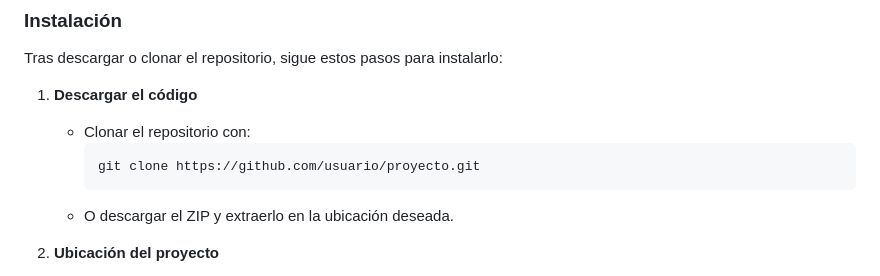
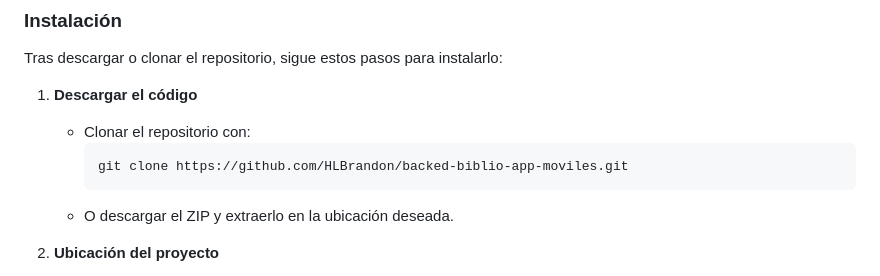
Before and after one commit to HLBrandon/backed-biblio-app-moviles, a Markdown page: README.md, the part around the change. Rendered like a GitHub page.

Commit message:
Se agrego el clone repositorio en el README

````diff
--- a/README.md
+++ b/README.md
@@ -29,7 +29,7 @@ Tras descargar o clonar el repositorio, sigue estos pasos para instalarlo:
 1. **Descargar el código**
    - Clonar el repositorio con:
      ```sh
-     git clone https://github.com/usuario/proyecto.git
+     git clone https://github.com/HLBrandon/backed-biblio-app-moviles.git
      ```
    - O descargar el ZIP y extraerlo en la ubicación deseada.
 
````
